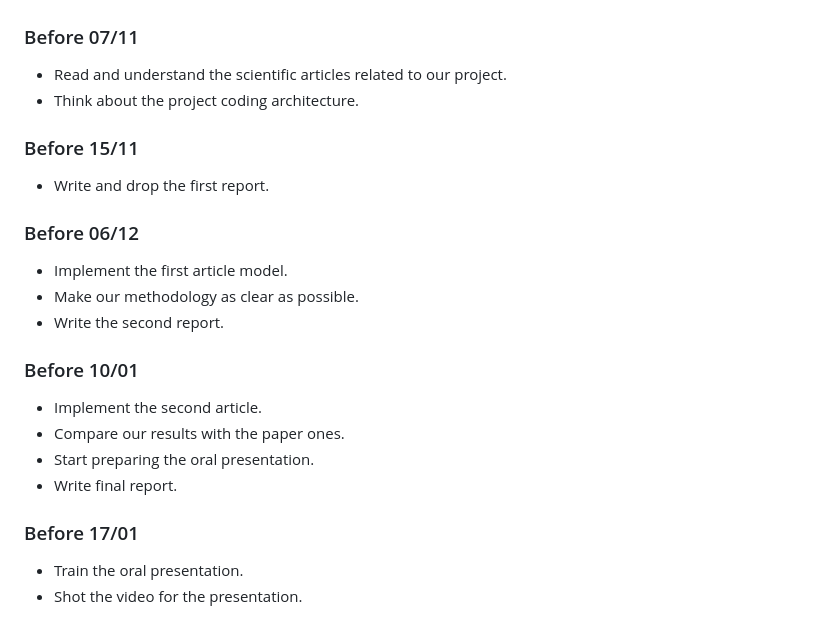
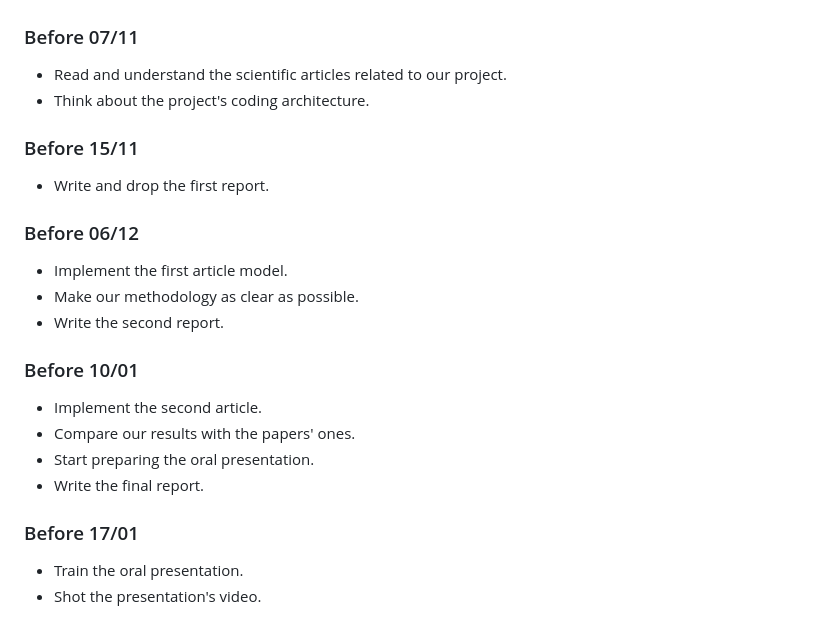
Before and after one commit to Luckyluuuc/CollectiveBehavior-Crowd-modeling, a Markdown page: README.md, the part around the change. GitHub-like rendering.

Commit message:
Doc : Some minor corrections on README.md

```diff
--- a/README.md
+++ b/README.md
@@ -33,7 +33,7 @@ As said before, we finally intend to **pick a panic scenario to test our model**
 
 ### Before 07/11
 - Read and understand the scientific articles related to our project.
-- Think about the project coding architecture.
+- Think about the project's coding architecture.
 
 ### Before 15/11
 - Write and drop the first report.
@@ -45,10 +45,10 @@ As said before, we finally intend to **pick a panic scenario to test our model**
 
 ### Before 10/01
 - Implement the second article.
-- Compare our results with the paper ones.
+- Compare our results with the papers' ones.
 - Start preparing the oral presentation.
-- Write final report.
+- Write the final report.
 
 ### Before 17/01
 - Train the oral presentation.
-- Shot the video for the presentation.
+- Shot the presentation's video.
```
